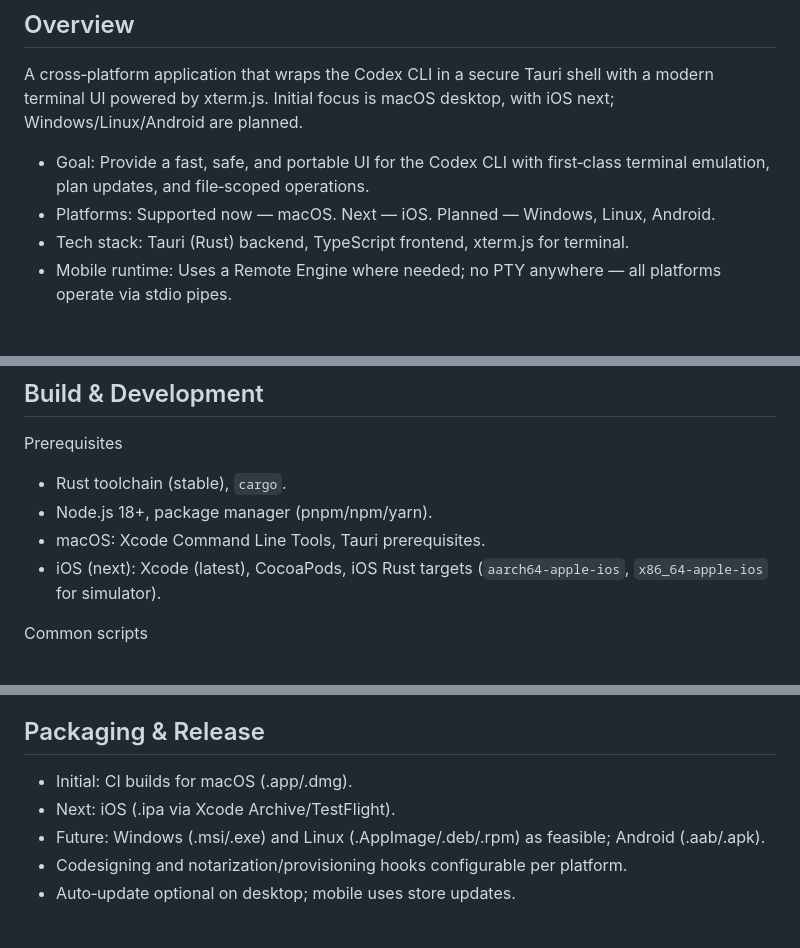
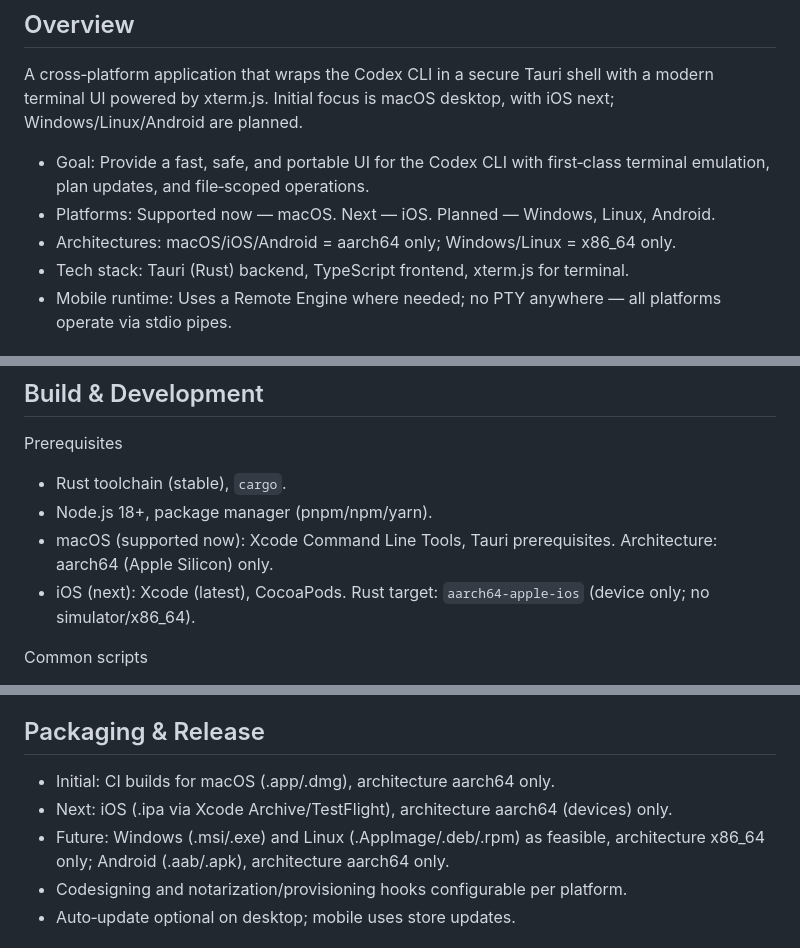
Before and after one commit to WangChengYeh/codex-cli, a Markdown page: README.md, 3 parts joined by grey strips. GitHub-like rendering.

Commit message:
spec: document arch matrix — macOS/iOS/Android aarch64 only; Windows/Linux x86_64 only

```diff
--- a/README.md
+++ b/README.md
@@ -6,6 +6,7 @@ A cross‑platform application that wraps the Codex CLI in a secure Tauri shell
 
 - Goal: Provide a fast, safe, and portable UI for the Codex CLI with first‑class terminal emulation, plan updates, and file‑scoped operations.
 - Platforms: Supported now — macOS. Next — iOS. Planned — Windows, Linux, Android.
+- Architectures: macOS/iOS/Android = aarch64 only; Windows/Linux = x86_64 only.
 - Tech stack: Tauri (Rust) backend, TypeScript frontend, xterm.js for terminal.
 - Mobile runtime: Uses a Remote Engine where needed; no PTY anywhere — all platforms operate via stdio pipes.
 
@@ -157,8 +158,8 @@ Remote (mobile/optional desktop)
 Prerequisites
 - Rust toolchain (stable), `cargo`.
 - Node.js 18+, package manager (pnpm/npm/yarn).
-- macOS: Xcode Command Line Tools, Tauri prerequisites.
-- iOS (next): Xcode (latest), CocoaPods, iOS Rust targets (`aarch64-apple-ios`, `x86_64-apple-ios` for simulator).
+- macOS (supported now): Xcode Command Line Tools, Tauri prerequisites. Architecture: aarch64 (Apple Silicon) only.
+- iOS (next): Xcode (latest), CocoaPods. Rust target: `aarch64-apple-ios` (device only; no simulator/x86_64).
 
 Common scripts
 - `pnpm install` — Install frontend deps
@@ -203,9 +204,9 @@ Expected
 
 ## Packaging & Release
 
-- Initial: CI builds for macOS (.app/.dmg).
-- Next: iOS (.ipa via Xcode Archive/TestFlight).
-- Future: Windows (.msi/.exe) and Linux (.AppImage/.deb/.rpm) as feasible; Android (.aab/.apk).
+- Initial: CI builds for macOS (.app/.dmg), architecture aarch64 only.
+- Next: iOS (.ipa via Xcode Archive/TestFlight), architecture aarch64 (devices) only.
+- Future: Windows (.msi/.exe) and Linux (.AppImage/.deb/.rpm) as feasible, architecture x86_64 only; Android (.aab/.apk), architecture aarch64 only.
 - Codesigning and notarization/provisioning hooks configurable per platform.
 - Auto‑update optional on desktop; mobile uses store updates.
 
```
